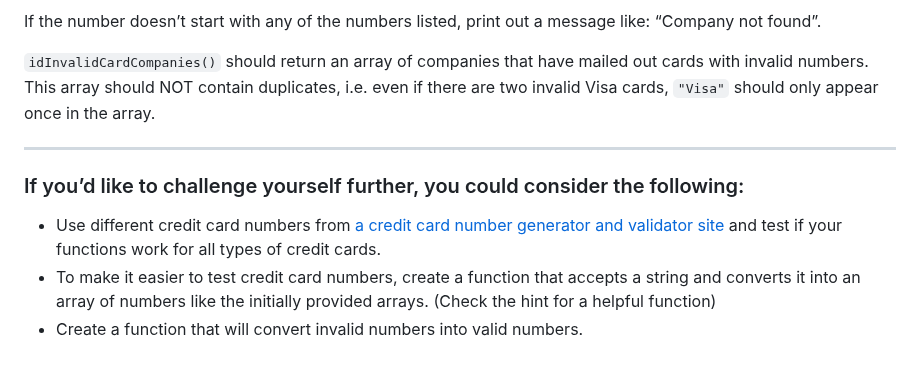
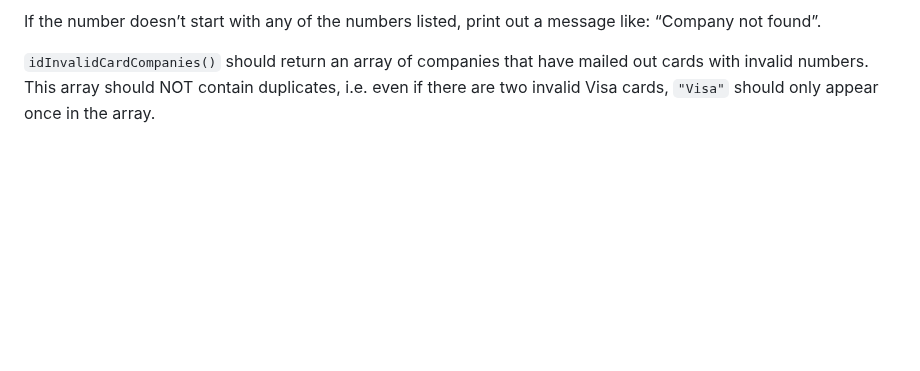
Before and after one commit to armand-sa/JS-Challenge-Project--Credit-Card-Checker, a Markdown page: README.md, the part around the change. GitHub-like rendering; blank space fills up the shorter version.

```diff
--- a/README.md
+++ b/README.md
@@ -61,11 +61,3 @@ Currently, there are 4 accepted companies which each have unique first digits. T
 If the number doesn’t start with any of the numbers listed, print out a message like: “Company not found”.
 
 `idInvalidCardCompanies()` should return an array of companies that have mailed out cards with invalid numbers. This array should NOT contain duplicates, i.e. even if there are two invalid Visa cards, `"Visa"` should only appear once in the array.
-
-___
-
-### If you’d like to challenge yourself further, you could consider the following:
-
-- Use different credit card numbers from [a credit card number generator and validator site](https://www.freeformatter.com/credit-card-number-generator-validator.html) and test if your functions work for all types of credit cards.
-- To make it easier to test credit card numbers, create a function that accepts a string and converts it into an array of numbers like the initially provided arrays. (Check the hint for a helpful function)
-- Create a function that will convert invalid numbers into valid numbers.
```
